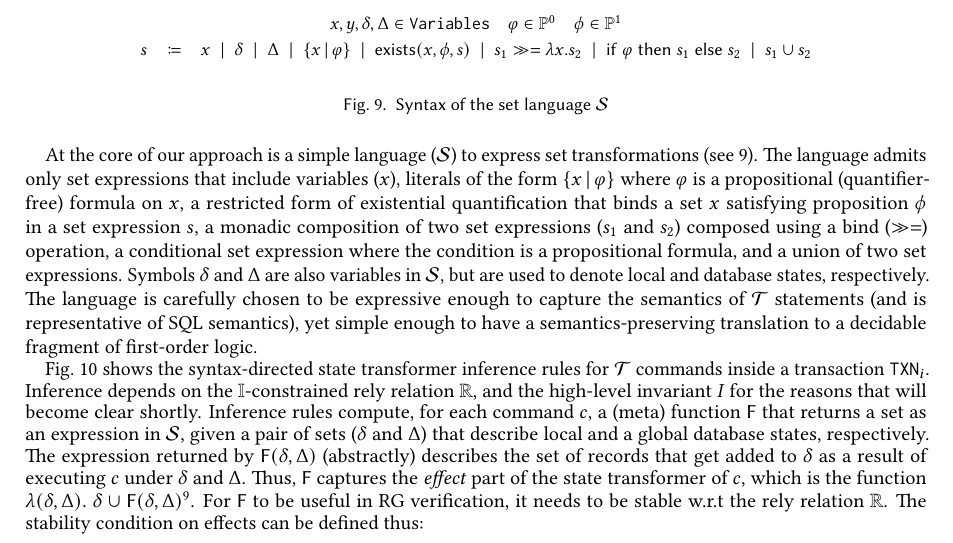
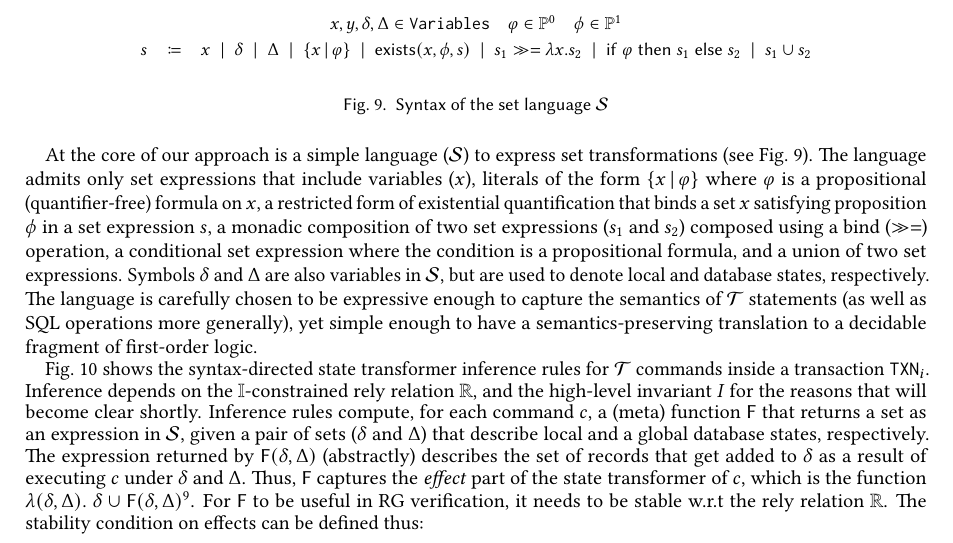
Before and after one commit to gowthamk/RGTxnPaper, a LaTeX paper (popl18.tex, which reads inference.tex): part of page 17 of 24, cut so that both start at the same text. Compiled offline with pdfLaTeX.

Commit message:
edits to inference

```diff
--- a/inference.tex
+++ b/inference.tex
@@ -26,19 +26,19 @@ solvers for automated verification.
 \input{logic-syntax}
 
 At the core of our approach is a simple language ($\SL$) to express
-set transformations (see \ref{fig:logic-syntax}). The language admits
-only set expressions that include variables ($x$), literals of the
-form $\{x \,|\, \varphi\}$ where $\varphi$ is a propositional
+set transformations (see Fig.~\ref{fig:logic-syntax}). The language
+admits only set expressions that include variables ($x$), literals of
+the form $\{x \,|\, \varphi\}$ where $\varphi$ is a propositional
 (quantifier-free) formula on $x$, a restricted form of existential
-quantification that binds a set $x$ satisfying proposition $\phi$ in
-a set expression $s$, a monadic composition of two set expressions
+quantification that binds a set $x$ satisfying proposition $\phi$ in a
+set expression $s$, a monadic composition of two set expressions
 ($s_1$ and $s_2$) composed using a bind ($\bind$) operation, a
 conditional set expression where the condition is a propositional
 formula, and a union of two set expressions. Symbols $\stl$ and $\stg$
 are also variables in $\SL$, but are used to denote local and database
 states, respectively.  The language is carefully chosen to be
-expressive enough to capture the semantics of $\txnimp$ statements
-(and is representative of SQL semantics), yet simple enough to have a
+expressive enough to capture the semantics of $\txnimp$ statements (as
+well as SQL operations more generally), yet simple enough to have a
 semantics-preserving translation to a decidable fragment of
 first-order logic.
 
```
